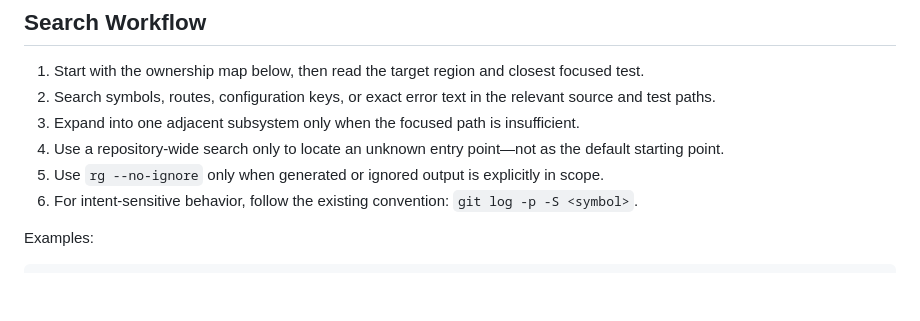
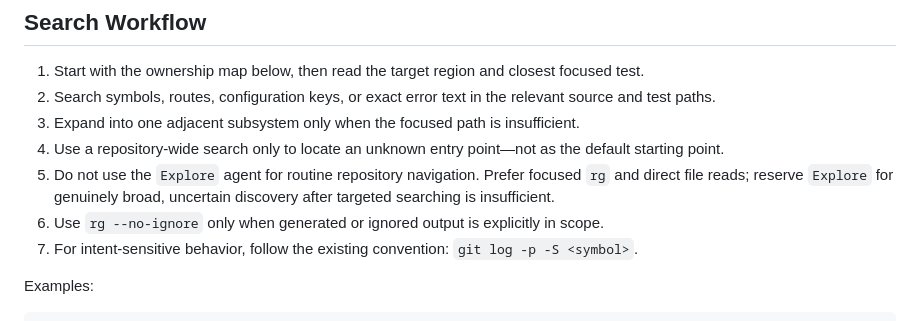
Before and after one commit to younong/hermescopy, a Markdown page: CLAUDE.md, the part around the change. Rendered like a GitHub page; blank space fills up the shorter version.

Commit message:
Prefer focused repository navigation
Co-Authored-By: Claude <noreply@anthropic.com>

```diff
--- a/CLAUDE.md
+++ b/CLAUDE.md
@@ -14,9 +14,12 @@ follow the implementation and its closest focused tests.
 3. Expand into one adjacent subsystem only when the focused path is insufficient.
 4. Use a repository-wide search only to locate an unknown entry point—not as the
    default starting point.
-5. Use `rg --no-ignore` only when generated or ignored output is explicitly in
+5. Do not use the `Explore` agent for routine repository navigation. Prefer
+   focused `rg` and direct file reads; reserve `Explore` for genuinely broad,
+   uncertain discovery after targeted searching is insufficient.
+6. Use `rg --no-ignore` only when generated or ignored output is explicitly in
    scope.
-6. For intent-sensitive behavior, follow the existing convention:
+7. For intent-sensitive behavior, follow the existing convention:
    `git log -p -S <symbol>`.
 
 Examples:
```
